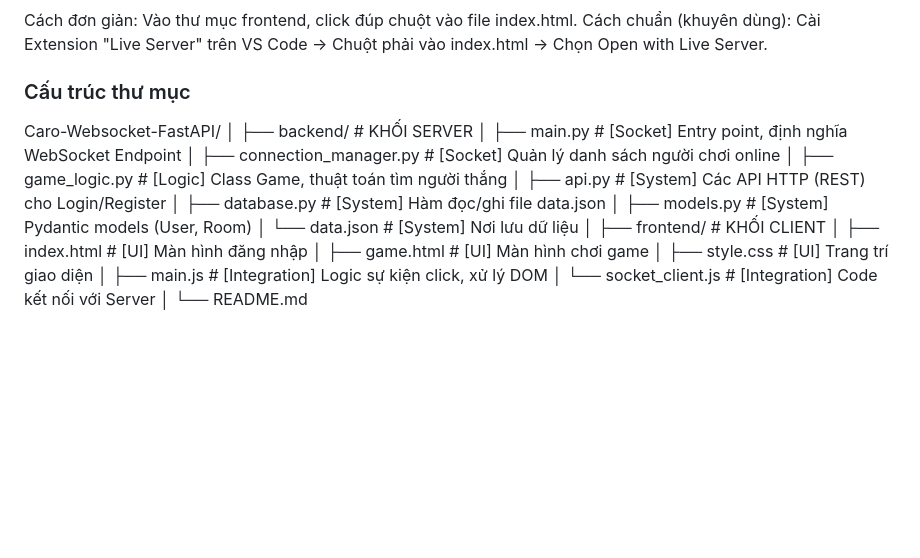
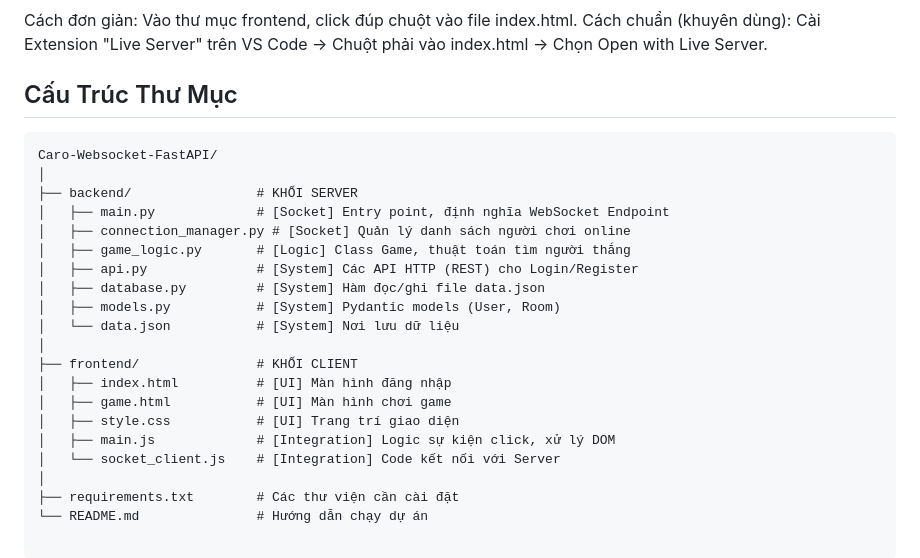
Before and after one commit to HienLuc/Caro_Websocket_FastAPI, a Markdown page: README.md, the part around the change. GitHub-like rendering; blank space fills up the shorter version.

Commit message:
chinh sua readme

````diff
--- a/README.md
+++ b/README.md
@@ -47,8 +47,9 @@ Yêu cầu máy đã cài Python.
 Cách đơn giản: Vào thư mục frontend, click đúp chuột vào file index.html.
 Cách chuẩn (khuyên dùng): Cài Extension "Live Server" trên VS Code -> Chuột phải vào index.html -> Chọn Open with Live Server.
 
-### Cấu trúc thư mục
+## Cấu Trúc Thư Mục
 
+```text
 Caro-Websocket-FastAPI/
 │
 ├── backend/                # KHỐI SERVER
@@ -67,4 +68,5 @@ Caro-Websocket-FastAPI/
 │   ├── main.js             # [Integration] Logic sự kiện click, xử lý DOM
 │   └── socket_client.js    # [Integration] Code kết nối với Server
 │
-└── README.md
+├── requirements.txt        # Các thư viện cần cài đặt
+└── README.md               # Hướng dẫn chạy dự án
````
